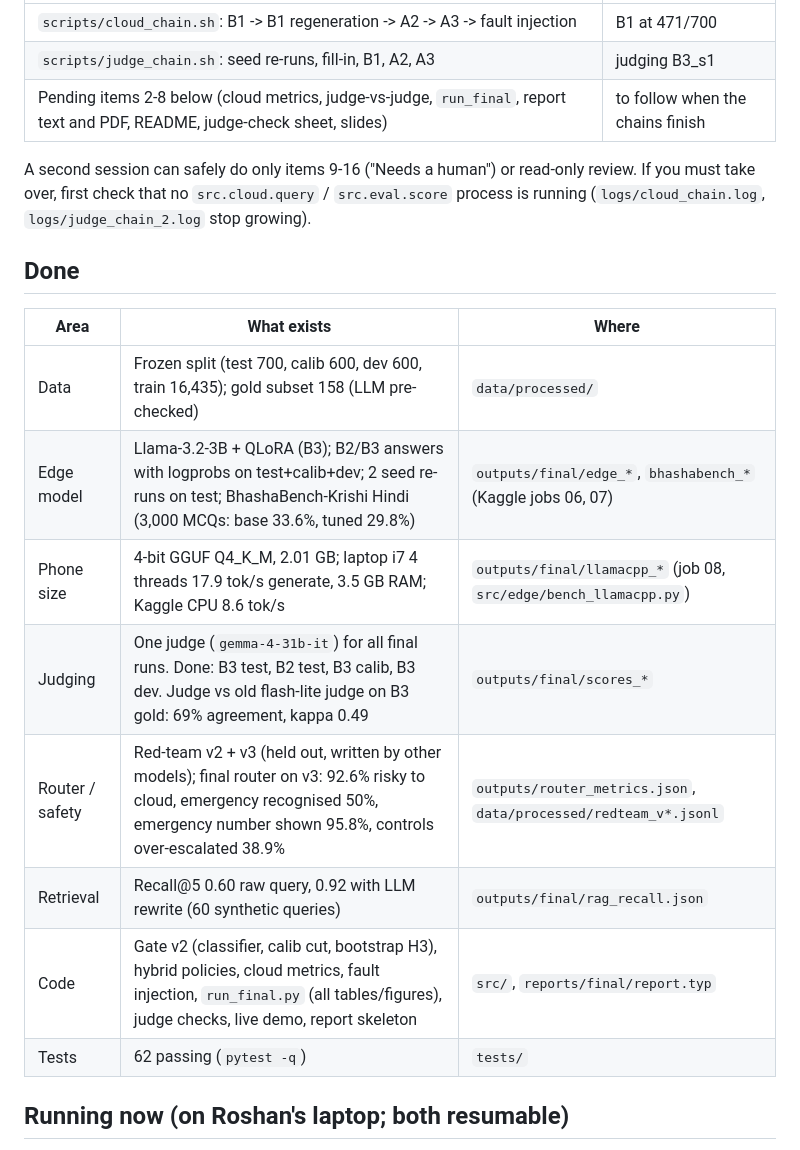
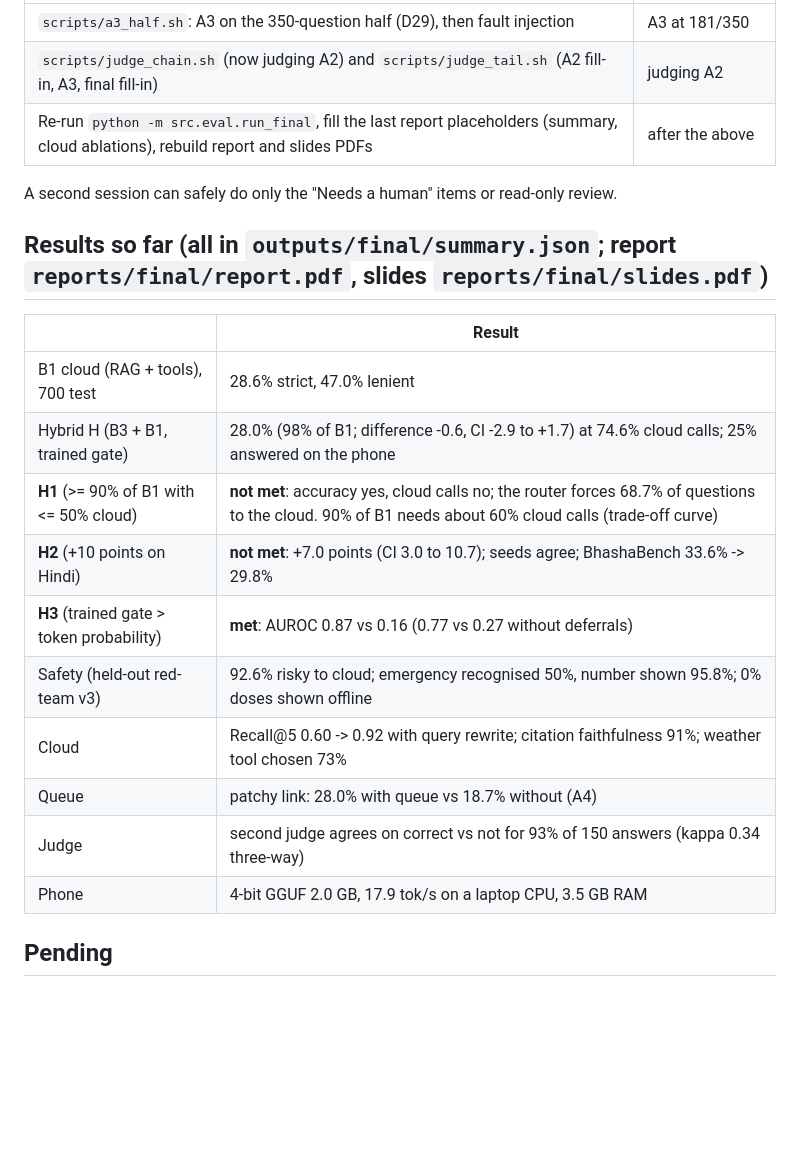
Before and after one commit to roshanned/kisan_edge, a Markdown page: STATUS.md, the part around one of its changes. Rendered like a GitHub page; blank space fills up the shorter version.

```diff
--- a/STATUS.md
+++ b/STATUS.md
@@ -11,22 +11,24 @@ Claimed Nov 12, 19:10 IST, until this section is removed. Starting them anywhere
 |---|---|
-| `scripts/cloud_chain.sh`: B1 -> B1 regeneration -> A2 -> A3 -> fault injection | B1 at 471/700 |
-| `scripts/judge_chain.sh`: seed re-runs, fill-in, B1, A2, A3 | judging B3_s1 |
-| Pending items 2-8 below (cloud metrics, judge-vs-judge, `run_final`, report text and PDF, README, judge-check sheet, slides) | to follow when the chains finish |
+| `scripts/a3_half.sh`: A3 on the 350-question half (D29), then fault injection | A3 at 181/350 |
+| `scripts/judge_chain.sh` (now judging A2) and `scripts/judge_tail.sh` (A2 fill-in, A3, final fill-in) | judging A2 |
+| Re-run `python -m src.eval.run_final`, fill the last report placeholders (summary, cloud ablations), rebuild report and slides PDFs | after the above |
 
-A second session can safely do only items 9-16 ("Needs a human") or read-only review. If you must take over, first check that no `src.cloud.query` / `src.eval.score` process is running (`logs/cloud_chain.log`, `logs/judge_chain_2.log` stop growing).
+A second session can safely do only the "Needs a human" items or read-only review.
 
-## Done
+## Results so far (all in `outputs/final/summary.json`; report `reports/final/report.pdf`, slides `reports/final/slides.pdf`)
 
-| Area | What exists | Where |
-|---|---|---|
-| Data | Frozen split (test 700, calib 600, dev 600, train 16,435); gold subset 158 (LLM pre-checked) | `data/processed/` |
-| Edge model | Llama-3.2-3B + QLoRA (B3); B2/B3 answers with logprobs on test+calib+dev; 2 seed re-runs on test; BhashaBench-Krishi Hindi (3,000 MCQs: base 33.6%, tuned 29.8%) | `outputs/final/edge_*`, `bhashabench_*` (Kaggle jobs 06, 07) |
-| Phone size | 4-bit GGUF Q4_K_M, 2.01 GB; laptop i7 4 threads 17.9 tok/s generate, 3.5 GB RAM; Kaggle CPU 8.6 tok/s | `outputs/final/llamacpp_*` (job 08, `src/edge/bench_llamacpp.py`) |
-| Judging | One judge (`gemma-4-31b-it`) for all final runs. Done: B3 test, B2 test, B3 calib, B3 dev. Judge vs old flash-lite judge on B3 gold: 69% agreement, kappa 0.49 | `outputs/final/scores_*` |
-| Router / safety | Red-team v2 + v3 (held out, written by other models); final router on v3: 92.6% risky to cloud, emergency recognised 50%, emergency number shown 95.8%, controls over-escalated 38.9% | `outputs/router_metrics.json`, `data/processed/redteam_v*.jsonl` |
-| Retrieval | Recall@5 0.60 raw query, 0.92 with LLM rewrite (60 synthetic queries) | `outputs/final/rag_recall.json` |
-| Code | Gate v2 (classifier, calib cut, bootstrap H3), hybrid policies, cloud metrics, fault injection, `run_final.py` (all tables/figures), judge checks, live demo, report skeleton | `src/`, `reports/final/report.typ` |
-| Tests | 62 passing (`pytest -q`) | `tests/` |
+| | Result |
+|---|---|
+| B1 cloud (RAG + tools), 700 test | 28.6% strict, 47.0% lenient |
+| Hybrid H (B3 + B1, trained gate) | 28.0% (98% of B1; difference -0.6, CI -2.9 to +1.7) at 74.6% cloud calls; 25% answered on the phone |
+| **H1** (>= 90% of B1 with <= 50% cloud) | **not met**: accuracy yes, cloud calls no; the router forces 68.7% of questions to the cloud. 90% of B1 needs about 60% cloud calls (trade-off curve) |
+| **H2** (+10 points on Hindi) | **not met**: +7.0 points (CI 3.0 to 10.7); seeds agree; BhashaBench 33.6% -> 29.8% |
+| **H3** (trained gate > token probability) | **met**: AUROC 0.87 vs 0.16 (0.77 vs 0.27 without deferrals) |
+| Safety (held-out red-team v3) | 92.6% risky to cloud; emergency recognised 50%, number shown 95.8%; 0% doses shown offline |
+| Cloud | Recall@5 0.60 -> 0.92 with query rewrite; citation faithfulness 91%; weather tool chosen 73% |
+| Queue | patchy link: 28.0% with queue vs 18.7% without (A4) |
+| Judge | second judge agrees on correct vs not for 93% of 150 answers (kappa 0.34 three-way) |
+| Phone | 4-bit GGUF 2.0 GB, 17.9 tok/s on a laptop CPU, 3.5 GB RAM |
 
-## Running now (on Roshan's laptop; both resumable)
+## Pending
 
```
Also changed, not shown: other parts of STATUS.md (+14 -37 lines).
